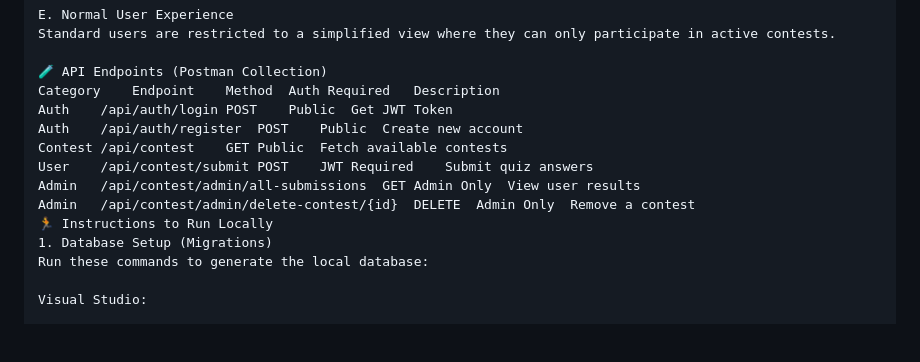
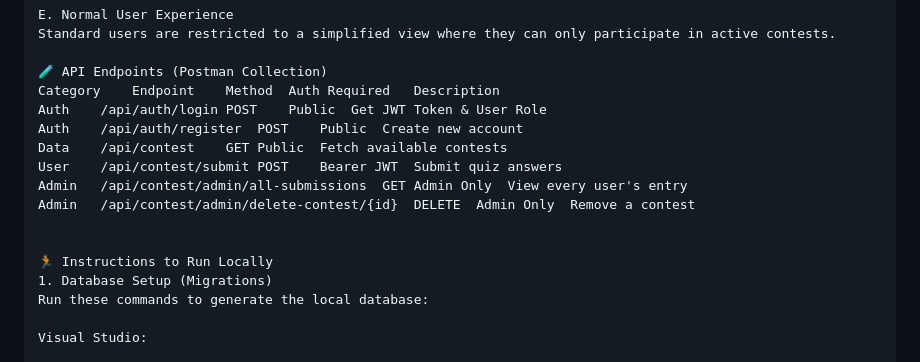
Before and after one commit to akadkol05/ContestSystemTask, a Markdown page: README.md, the part around the change. GitHub-like rendering; blank space fills up the shorter version.

```diff
--- a/README.md
+++ b/README.md
@@ -52,12 +52,14 @@ Standard users are restricted to a simplified view where they can only participa
 
 🧪 API Endpoints (Postman Collection)
 Category	Endpoint	Method	Auth Required	Description
-Auth	/api/auth/login	POST	Public	Get JWT Token
+Auth	/api/auth/login	POST	Public	Get JWT Token & User Role
 Auth	/api/auth/register	POST	Public	Create new account
-Contest	/api/contest	GET	Public	Fetch available contests
-User	/api/contest/submit	POST	JWT Required	Submit quiz answers
-Admin	/api/contest/admin/all-submissions	GET	Admin Only	View user results
+Data	/api/contest	GET	Public	Fetch available contests
+User	/api/contest/submit	POST	Bearer JWT	Submit quiz answers
+Admin	/api/contest/admin/all-submissions	GET	Admin Only	View every user's entry
 Admin	/api/contest/admin/delete-contest/{id}	DELETE	Admin Only	Remove a contest
+
+
 🏃 Instructions to Run Locally
 1. Database Setup (Migrations)
 Run these commands to generate the local database:
```
